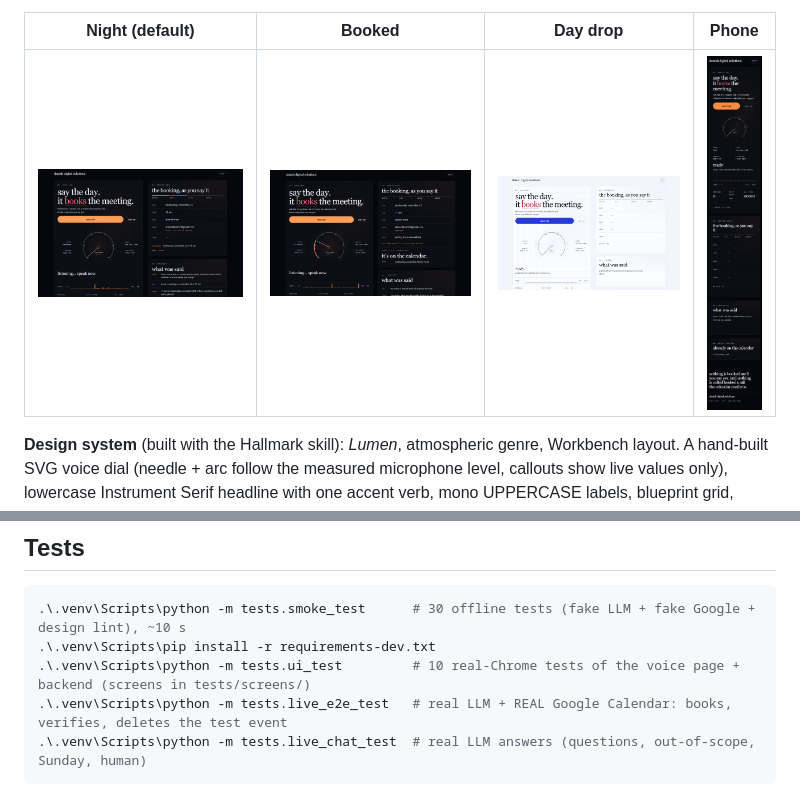
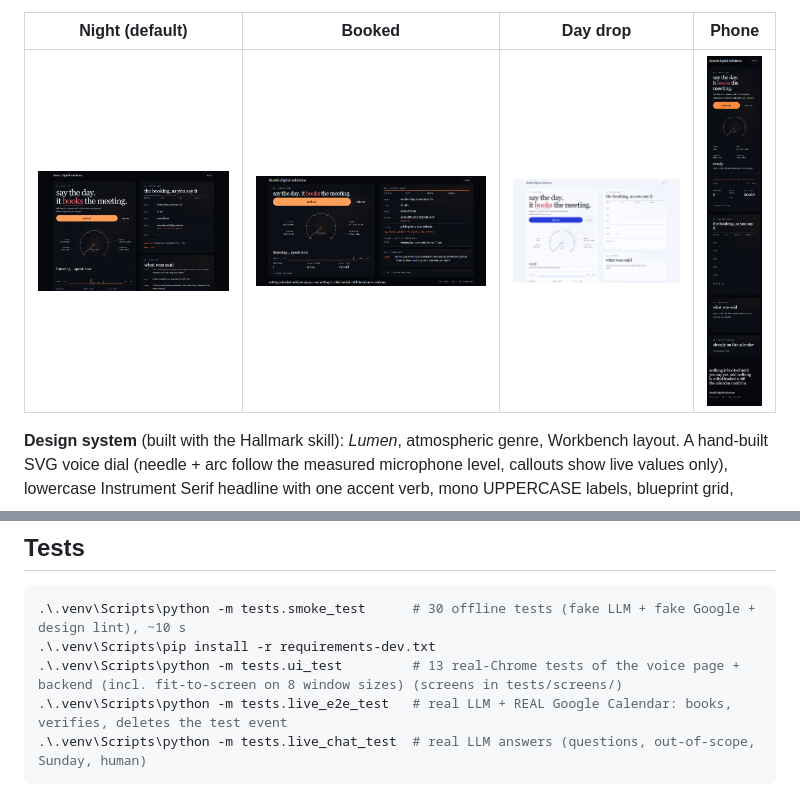
Before and after one commit to MianDanish1122/AI_Voice_Appointment_Agent, a Markdown page: README.md, 2 parts joined by grey strips. Rendered like a GitHub page; pictures changed too: docs/ui-booked.png.

````diff
--- a/README.md
+++ b/README.md
@@ -111,7 +111,7 @@ URL), and Vapi bills calls against your Vapi credits.
 ```powershell
 .\.venv\Scripts\python -m tests.smoke_test      # 30 offline tests (fake LLM + fake Google + design lint), ~10 s
 .\.venv\Scripts\pip install -r requirements-dev.txt
-.\.venv\Scripts\python -m tests.ui_test         # 10 real-Chrome tests of the voice page + backend (screens in tests/screens/)
+.\.venv\Scripts\python -m tests.ui_test         # 13 real-Chrome tests of the voice page + backend (incl. fit-to-screen on 8 window sizes) (screens in tests/screens/)
 .\.venv\Scripts\python -m tests.live_e2e_test   # real LLM + REAL Google Calendar: books, verifies, deletes the test event
 .\.venv\Scripts\python -m tests.live_chat_test  # real LLM answers (questions, out-of-scope, Sunday, human)
 ```
````
Also changed, not shown: CLAUDE.md (+2 -2 lines), 2 other files.
